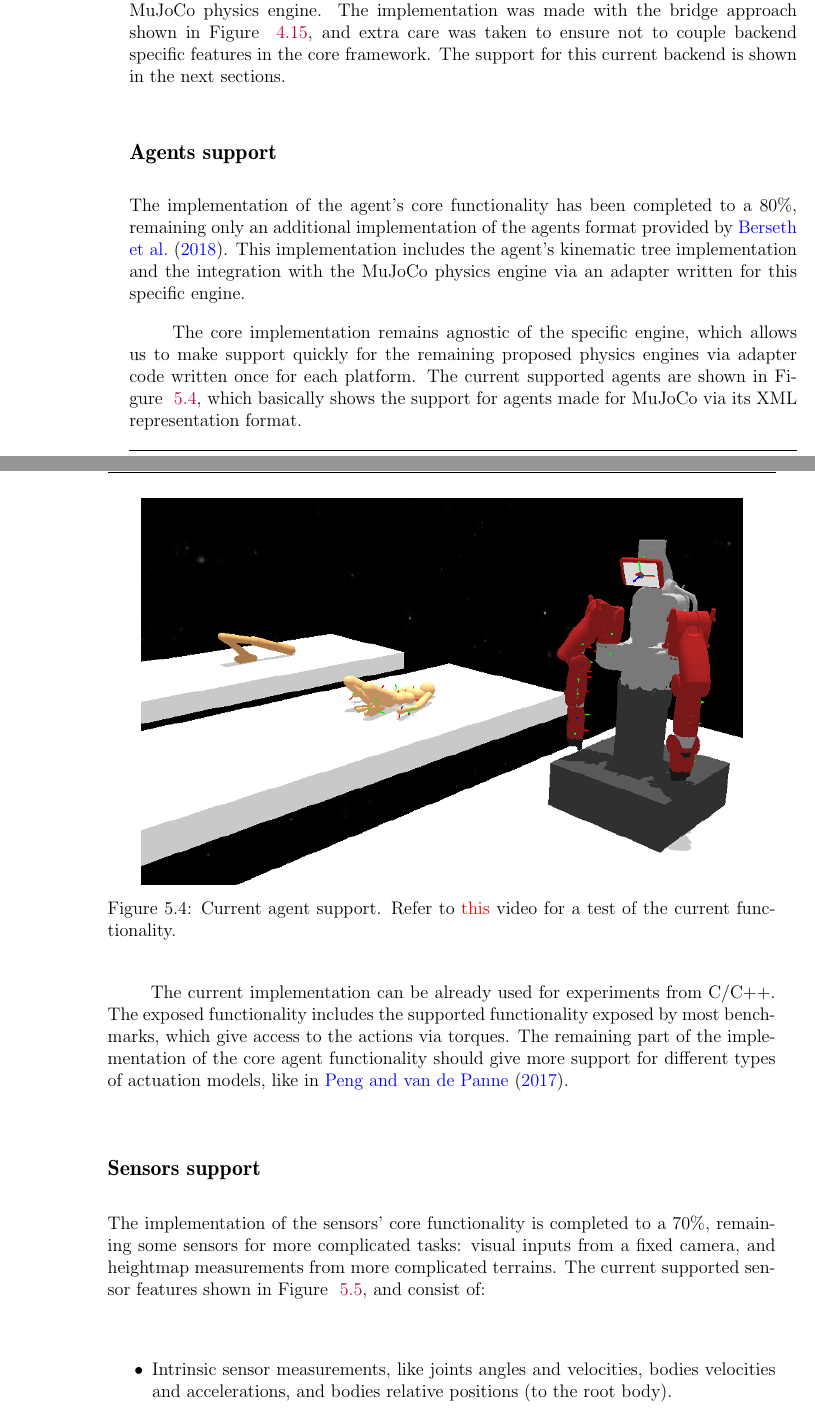
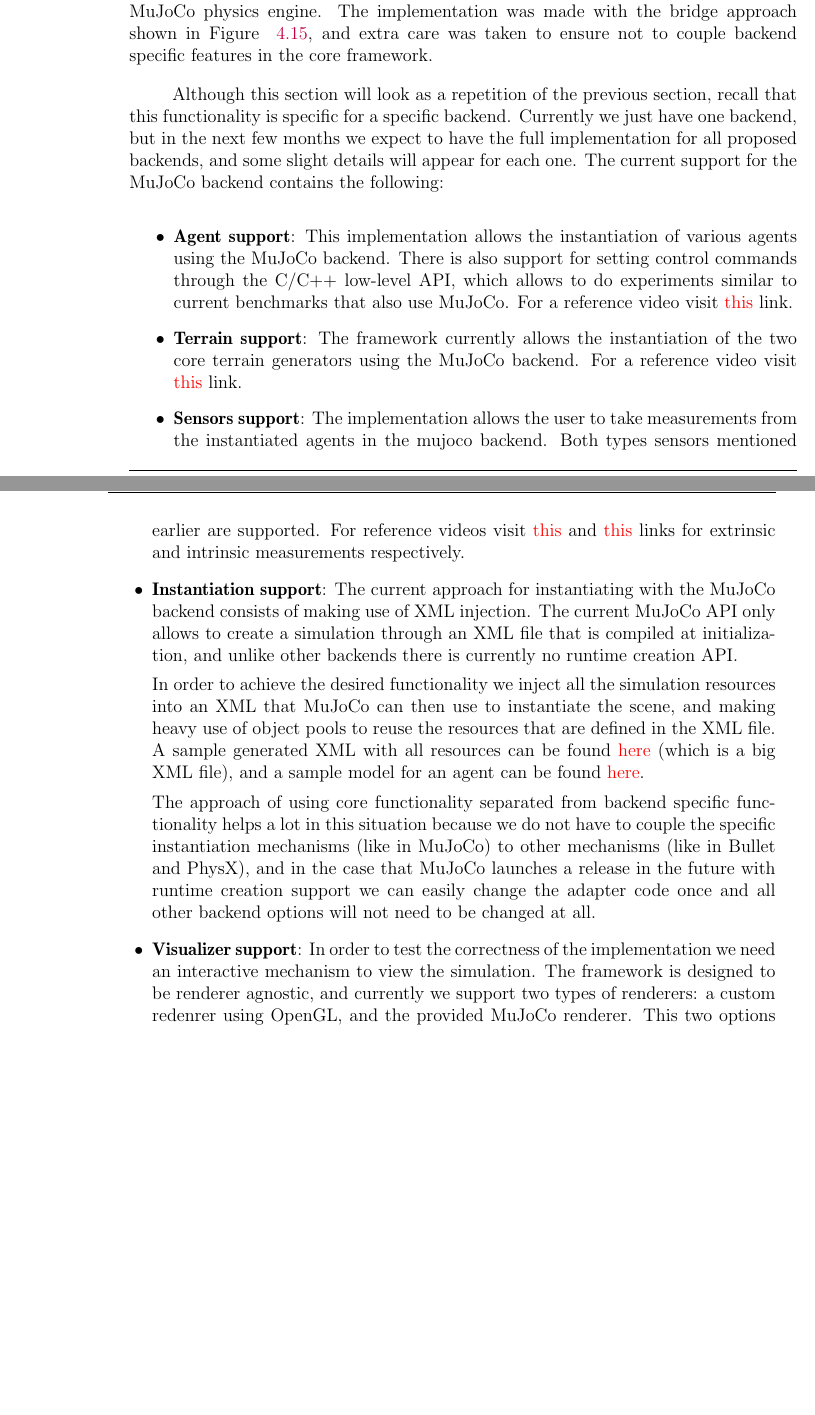
Before and after one commit to wpumacay/msc_qualif_doc, a LaTeX thesis (qualif-doc.tex, which reads chapters/chapter_5/chapter_5.tex): two parts of pages 54 and 55 of 61, joined at a grey line, cut so that both start at the same text, the shorter picture padded with empty space. Compiled offline with pdfLaTeX.

Commit message:
[UPDATE]: finished chap5 corrections

```diff
--- a/chapters/chapter_5/chapter_5.tex
+++ b/chapters/chapter_5/chapter_5.tex
@@ -81,37 +81,56 @@ available are the following:
 As previously mentioned, the current backend that the framework supports is the
 MuJoCo physics engine. The implementation was made with the bridge approach shown
 in Figure ~\ref{fig:ch4_bridge_pattern}, and extra care was taken to ensure not
-to couple backend specific features in the core framework. The support for this
-current backend is shown in the next sections.
+to couple backend specific features in the core framework.
 
-\subsection*{Agents support}
-
-The implementation of the agent's core functionality has been completed to a 80\%,
-remaining only an additional implementation of the agents format provided by \cite{TerrainRLSim}.
-This implementation includes the agent's kinematic tree implementation and the integration
-with the MuJoCo physics engine via an adapter written for this specific engine.
-
-The core implementation remains agnostic of the specific engine, which allows us
-to make support quickly for the remaining proposed physics engines via adapter code
-written once for each platform. The current supported agents are shown in Figure ~\ref{fig:ch5_progress_agents},
-which basically shows the support for agents made for MuJoCo via its XML representation format.
-
-The current implementation can be already used for experiments from C/C++. The exposed
-functionality includes the supported functionality exposed by most benchmarks, which
-give access to the actions via torques. The remaining part of the implementation of the core
-agent functionality should give more support for different types of actuation models, like in \cite{ActuationChoice}.
-
-\figProgressAgents
-
-\subsection*{Sensors support}
-
-The implementation of the sensors' core functionality is completed to a 70\%,
-remaining some sensors for more complicated tasks: visual inputs from a fixed camera,
-and heightmap measurements from more complicated terrains. The current supported sensor
-features shown in Figure ~\ref{fig:ch5_progress_sensors}, and consist of:
+Although this section will look as a repetition of the previous section, recall
+that this functionality is specific for a specific backend. Currently we just have
+one backend, but in the next few months we expect to have the full implementation
+for all proposed backends, and some slight details will appear for each one. The
+current support for the MuJoCo backend contains the following:
 
 \begin{itemize}
-    \item Intrinsic sensor measurements, like joints angles and velocities, bodies velocities
-          and accelerations, and bodies relative positions (to the root body).
-    \item Extrinsic sensor measurements, which consist on heightfield data from the terrain ahead,
-          taken with respect to the root body.
+    \item \textbf{Agent support}: This implementation allows the instantiation of
+          various agents using the MuJoCo backend. There is also support for setting
+          control commands through the C/C++ low-level API, which allows to do
+          experiments similar to current benchmarks that also use MuJoCo. For a reference
+          video visit \href{https://youtu.be/5zv5SK0o92I}{this} link.
+
+    \item \textbf{Terrain support}: The framework currently allows the instantiation
+          of the two core terrain generators using the MuJoCo backend. For a reference
+          video visit \href{https://youtu.be/xWdNFGlhlOA}{this} link.
+
+    \item \textbf{Sensors support}: The implementation allows the user to take
+          measurements from the instantiated agents in the mujoco backend. Both
+          types sensors mentioned earlier are supported. For reference
+          videos visit \href{https://youtu.be/-EJMER5AGRQ}{this} and
+          \href{https://youtu.be/c0R81VBZ72o}{this} links for extrinsic and intrinsic
+           measurements respectively.
+
+    \item \textbf{Instantiation support}: The current approach for instantiating
+          with the MuJoCo backend consists of making use of XML injection. The
+          current MuJoCo API only allows to create a simulation through an XML
+          file that is compiled at initialization, and unlike other backends there
+          is currently no runtime creation API.
+
+          In order to achieve the desired functionality we inject all the simulation
+          resources into an XML that MuJoCo can then use to instantiate the scene,
+          and making heavy use of object pools to reuse the resources that are
+          defined in the XML file. A sample generated XML with all resources can
+          be found \href{https://github.com/wpumacay/tysocMjc/blob/master/res/xml/workspace.xml}{here}
+          (which is a big XML file), and a sample model for an agent can be found
+          \href{https://github.com/wpumacay/tysocMjc/blob/master/res/templates/mjcf/walker.xml}{here}.
+
+          The approach of using core functionality separated from backend specific
+          functionality helps a lot in this situation because we do not have to
+          couple the specific instantiation mechanisms (like in MuJoCo) to other
+          mechanisms (like in Bullet and PhysX), and in the case that MuJoCo launches
+          a release in the future with runtime creation support we can easily change
+          the adapter code once and all other backend options will not need to be
+          changed at all.
+
+    \item \textbf{Visualizer support}: In order to test the correctness of the
+          implementation we need an interactive mechanism to view the simulation.
+          The framework is designed to be renderer agnostic, and currently we support
+          two types of renderers: a custom redenrer using OpenGL, and the provided
+          MuJoCo renderer. This two options are shown in Figure ~\ref{fig:ch5_current_supported_visualizers}.
```
Also changed, not shown: chapters/chapter_5/chapter_5_figs.tex (+20 -0 lines), chapters/chapter_5/imgs/img_ch5_visualizer_support_1.png (added), chapters/chapter_5/imgs/img_ch5_visualizer_support_2.png (added), chapters/chapter_5/chapter_5.tex (29 more changed lines).
